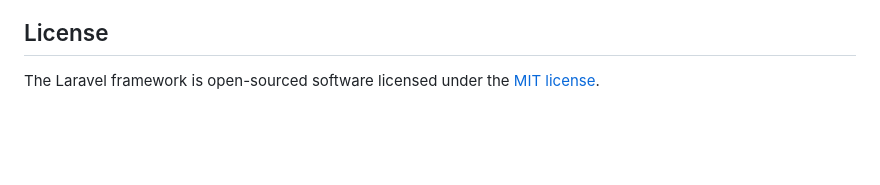
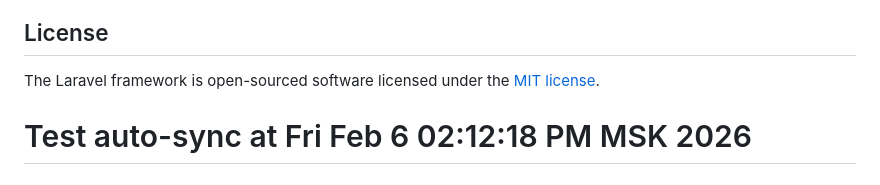
Before and after one commit to TA4WERKUZYA/minehost, a Markdown page: README.md, the part around the change. GitHub-like rendering; blank space fills up the shorter version.

Commit message:
Auto-commit: 2026-02-06 14:12:21

```diff
--- a/README.md
+++ b/README.md
@@ -57,3 +57,4 @@ If you discover a security vulnerability within Laravel, please send an e-mail t
 ## License
 
 The Laravel framework is open-sourced software licensed under the [MIT license](https://opensource.org/licenses/MIT).
+# Test auto-sync at Fri Feb  6 02:12:18 PM MSK 2026
```
